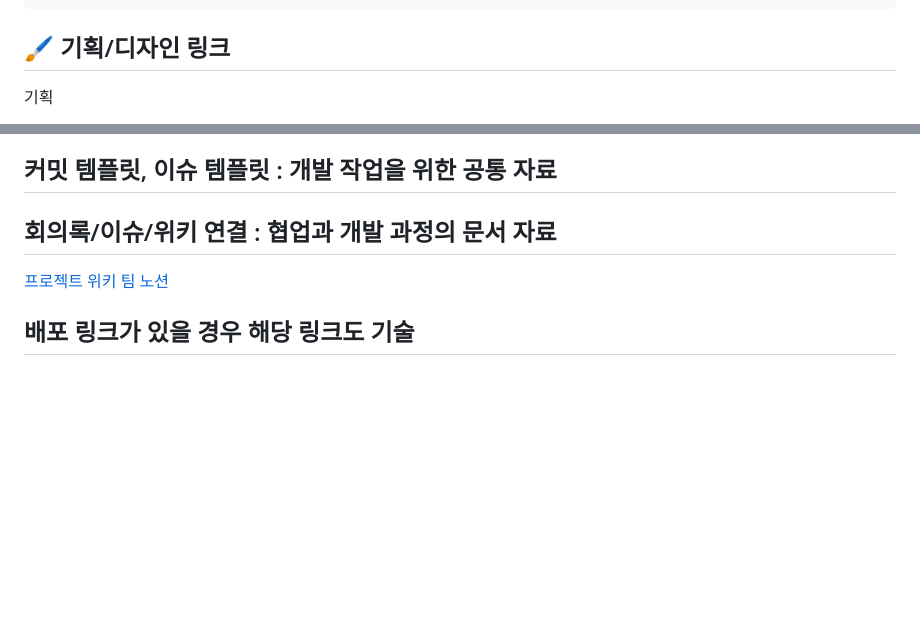
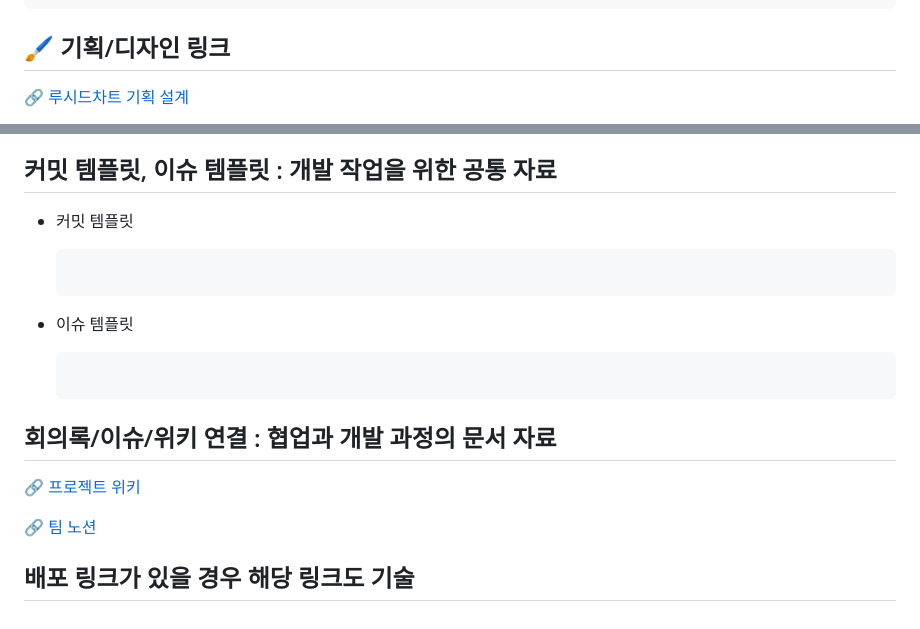
Before and after one commit to boostcampwm-2024/web35-watchducks, a Markdown page: README.md, 2 parts joined by grey strips. Drawn GitHub-style; blank space fills up the shorter version.

Commit message:
docs: 리드미 링크 수정

````diff
--- a/README.md
+++ b/README.md
@@ -90,5 +90,5 @@
 
 ## 🖌️ 기획/디자인 링크
 
-<span>기획</span>
+[🔗 루시드차트 기획 설계](https://excalidraw.com/#room=f9402ddd7abfb42a31cf,9xkdZUMKlgDwSf998tjtUg)
 
@@ -100,12 +96,18 @@
 
 ## 커밋 템플릿, 이슈 템플릿 : 개발 작업을 위한 공통 자료
 
+- 커밋 템플릿
+    ```txt
+    ```
 
-
+- 이슈 템플릿
+    ```txt
+    ```
 
 ## 회의록/이슈/위키 연결 : 협업과 개발 과정의 문서 자료
 
-[프로젝트 위키](https://github.com/boostcampwm-2024/web35-WatchDucks/wiki)
-[팀 노션](https://excellent-way-4c6.notion.site/WatchDucks-12889a02523e8000b0b3e0ab606de1d0?pvs=74)
+[🔗 프로젝트 위키](https://github.com/boostcampwm-2024/web35-WatchDucks/wiki)
+
+[🔗 팀 노션](https://excellent-way-4c6.notion.site/WatchDucks-12889a02523e8000b0b3e0ab606de1d0?pvs=74)
 
 ## 배포 링크가 있을 경우 해당 링크도 기술
````
Also changed, not shown: other parts of README.md (+1 -5 lines).
